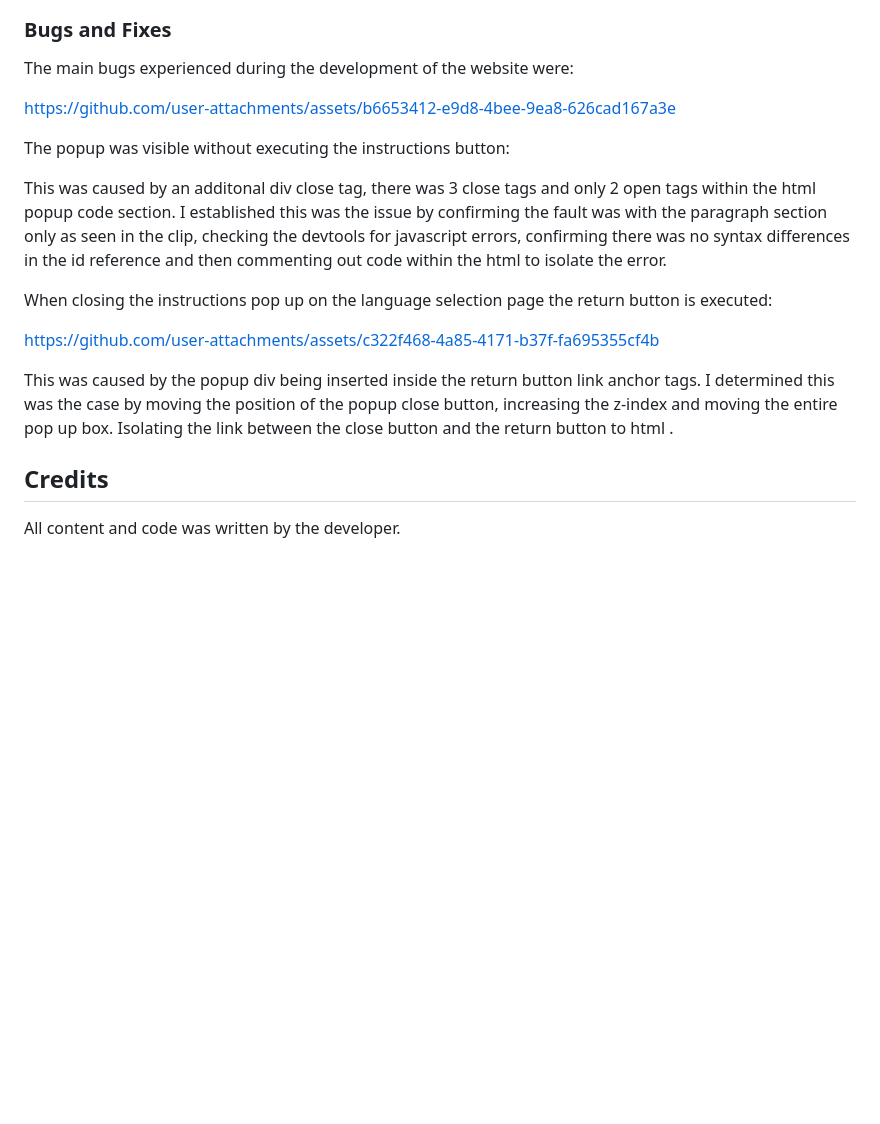
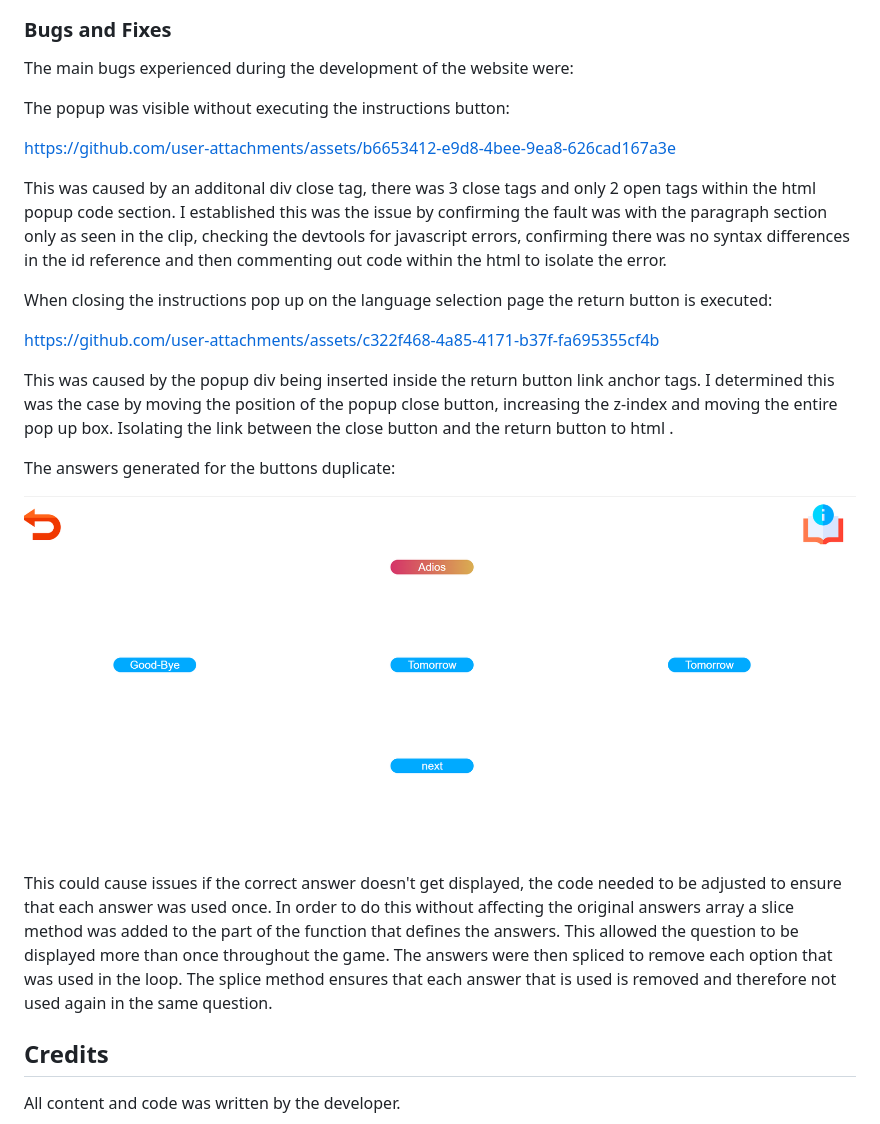
Before and after one commit to Lauren-Mercedes/language-click, a Markdown page: README.md, the part around the change. GitHub-like rendering; pictures changed too: assets/readme-media/duplicate-answers.png (added); blank space fills up the shorter version.

Commit message:
Add function for filling buttons with question and answer options. Add bug details to ReadMe for duplicated answer options.

```diff
--- a/README.md
+++ b/README.md
@@ -54,11 +54,12 @@ Ensures that questions are displayed to the player in a random order.
 
 The main bugs experienced during the development of the website were:
 
+The popup was visible without executing the instructions button:
+
 
 https://github.com/user-attachments/assets/b6653412-e9d8-4bee-9ea8-626cad167a3e
 
 
-The popup was visible without executing the instructions button:
 
 This was caused by an additonal div close tag, there was 3 close tags and only 2 open tags within the html popup code section. I established this was the issue by confirming the fault was with the paragraph section only as seen in the clip, checking the devtools for javascript errors, confirming there was no syntax differences in the id reference and then commenting out code within the html to isolate the error.
 
@@ -69,6 +70,12 @@ https://github.com/user-attachments/assets/c322f468-4a85-4171-b37f-fa695355cf4b
 
 
 This was caused by the popup div being inserted inside the return button link anchor tags. I determined this was the case by moving the position of the popup close button, increasing the z-index and moving the entire pop up box. Isolating the link between the close button and the return button to html .
+
+The answers generated for the buttons duplicate:
+
+![image of initial testing](assets/readme-media/duplicate-answers.png)
+
+This could cause issues if the correct answer doesn't get displayed, the code needed to be adjusted to ensure that each answer was used once. In order to do this without affecting the original answers array a slice method was added to the part of the function that defines the answers. This allowed the question to be displayed more than once throughout the game. The answers were then spliced to remove each option that was used in the loop. The splice method ensures that each answer that is used is removed and therefore not used again in the same question.
 
 ## Credits
 
```
Also changed, not shown: 1 other file.
